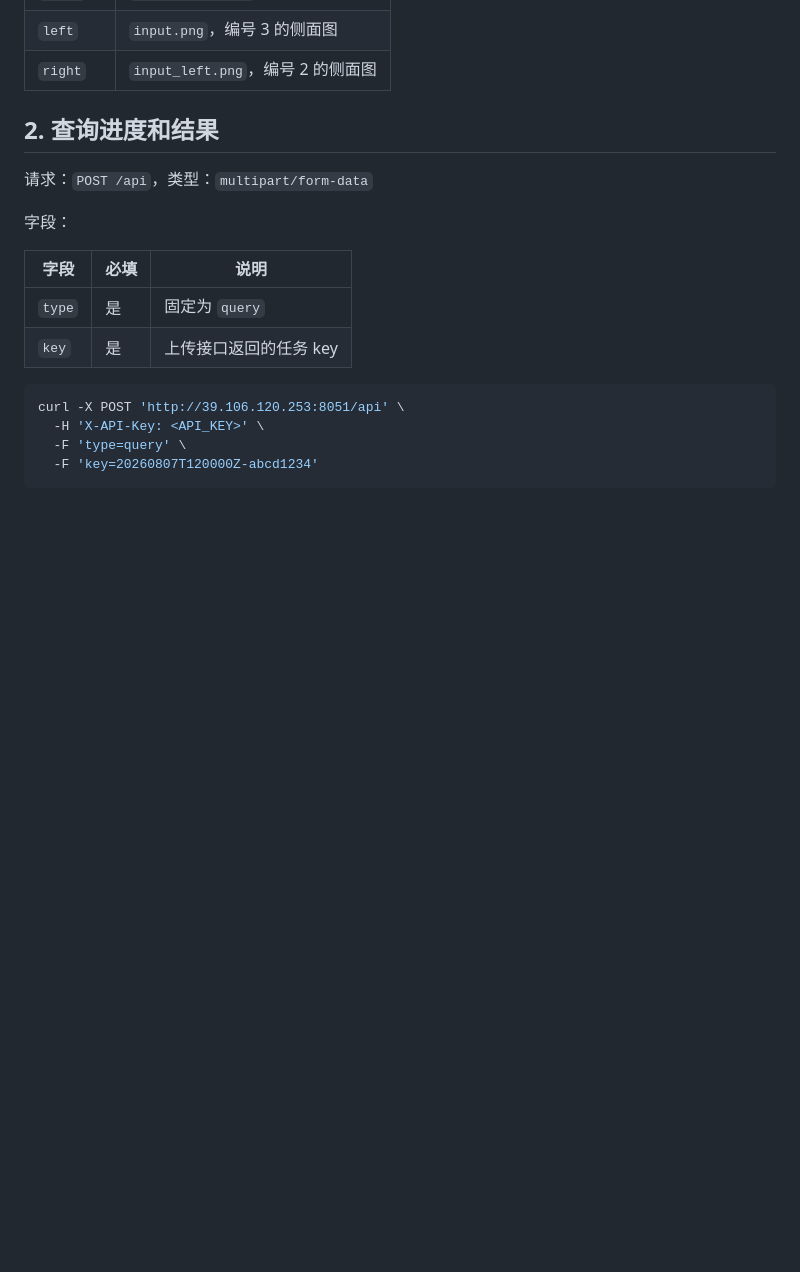
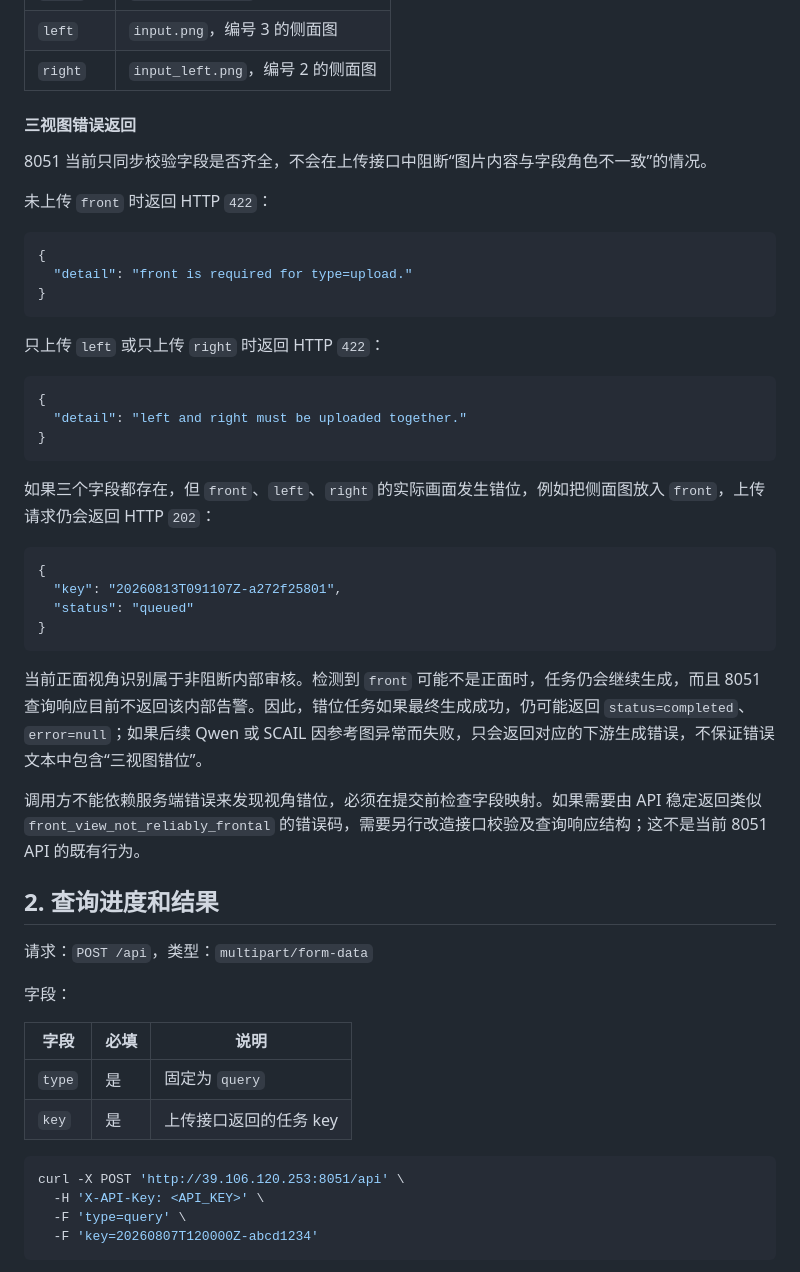
Before and after one commit to lrs-wq/comfy-PetImageGeneration, a Markdown page: docs/api/SIMPLE_PET_GIF_API.md, the part around the change. GitHub-like rendering; blank space fills up the shorter version.

Commit message:
docs: clarify three-view validation responses

````diff
--- a/docs/api/SIMPLE_PET_GIF_API.md
+++ b/docs/api/SIMPLE_PET_GIF_API.md
@@ -94,6 +94,39 @@ curl -X POST 'http://39.106.120.253:8051/api' \
 | `front` | `input_right.png`，真正的正面图 |
 | `left` | `input.png`，编号 3 的侧面图 |
 | `right` | `input_left.png`，编号 2 的侧面图 |
+
+#### 三视图错误返回
+
+8051 当前只同步校验字段是否齐全，不会在上传接口中阻断“图片内容与字段角色不一致”的情况。
+
+未上传 `front` 时返回 HTTP `422`：
+
+```json
+{
+  "detail": "front is required for type=upload."
+}
+```
+
+只上传 `left` 或只上传 `right` 时返回 HTTP `422`：
+
+```json
+{
+  "detail": "left and right must be uploaded together."
+}
+```
+
+如果三个字段都存在，但 `front`、`left`、`right` 的实际画面发生错位，例如把侧面图放入 `front`，上传请求仍会返回 HTTP `202`：
+
+```json
+{
+  "key": "20260813T091107Z-a272f25801",
+  "status": "queued"
+}
+```
+
+当前正面视角识别属于非阻断内部审核。检测到 `front` 可能不是正面时，任务仍会继续生成，而且 8051 查询响应目前不返回该内部告警。因此，错位任务如果最终生成成功，仍可能返回 `status=completed`、`error=null`；如果后续 Qwen 或 SCAIL 因参考图异常而失败，只会返回对应的下游生成错误，不保证错误文本中包含“三视图错位”。
+
+调用方不能依赖服务端错误来发现视角错位，必须在提交前检查字段映射。如果需要由 API 稳定返回类似 `front_view_not_reliably_frontal` 的错误码，需要另行改造接口校验及查询响应结构；这不是当前 8051 API 的既有行为。
 
 ## 2. 查询进度和结果
 
````
